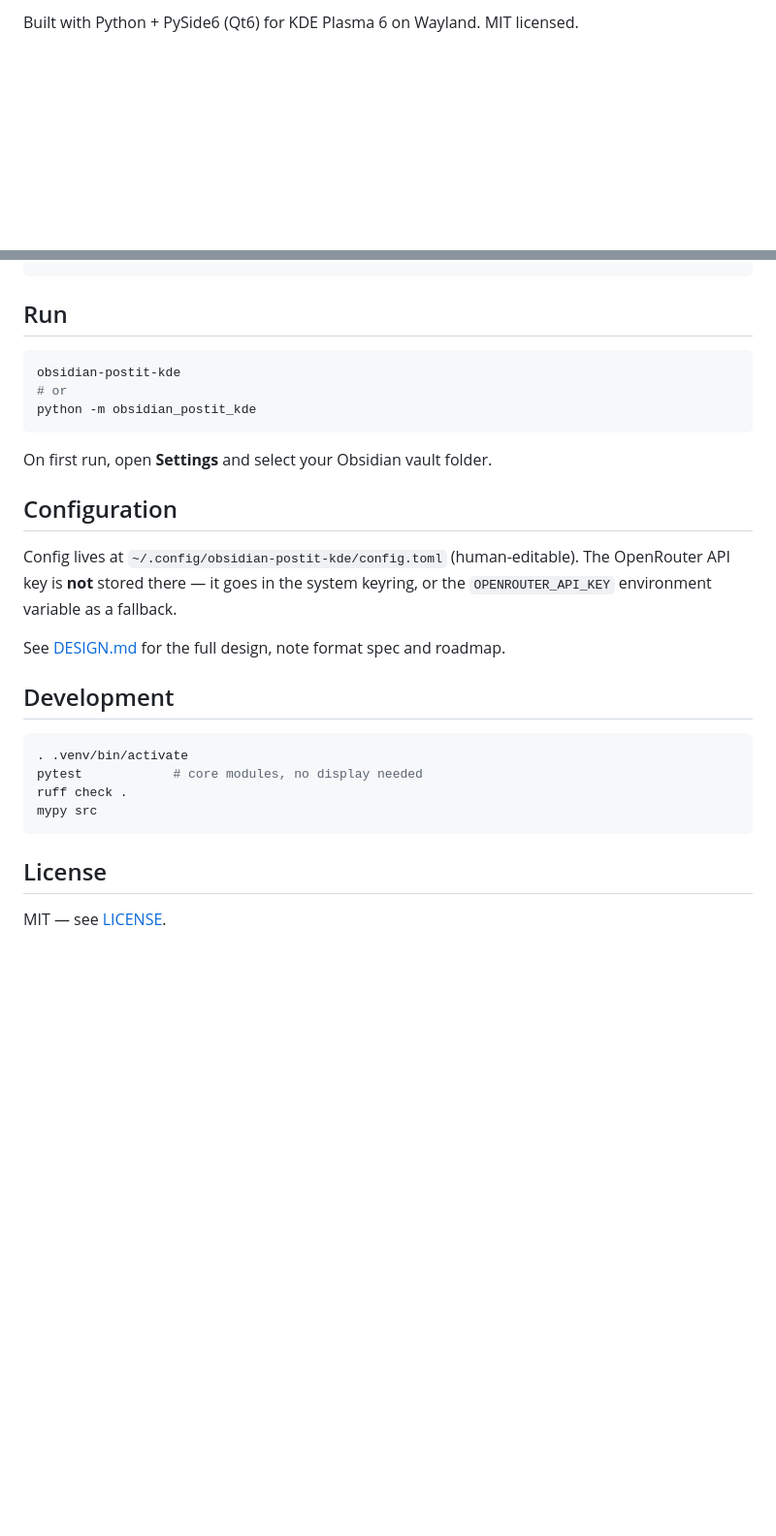
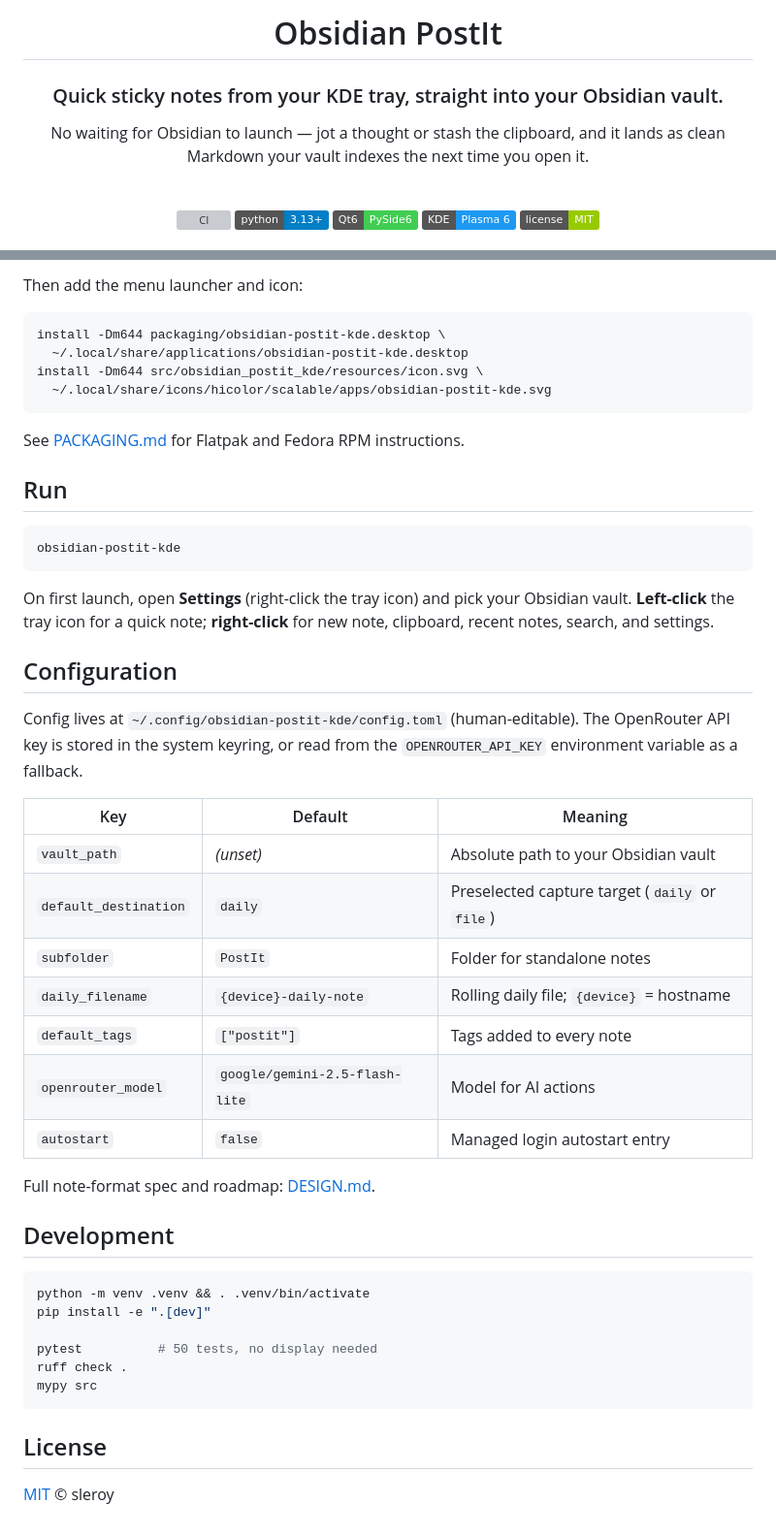
Before and after one commit to sleroy/obsidian-postit-kde, a Markdown page: README.md, 2 parts joined by grey strips. Shown at 97% size. GitHub-like rendering; badges without logos; blank space fills up the shorter version; grey boxes are pictures that could not be loaded.

````diff
--- a/README.md
+++ b/README.md
@@ -5,2 +4,16 @@ contents straight into an **Obsidian vault** — without launching Obsidian.
 
-Built with Python + PySide6 (Qt6) for KDE Plasma 6 on Wayland. MIT licensed.
+# Obsidian PostIt
+
+### Quick sticky notes from your KDE tray, straight into your Obsidian vault.
+
+No waiting for Obsidian to launch — jot a thought or stash the clipboard, and it
+lands as clean Markdown your vault indexes the next time you open it.
+
+<br/>
+
+[![CI](https://github.com/sleroy/obsidian-postit-kde/actions/workflows/ci.yml/badge.svg)](https://github.com/sleroy/obsidian-postit-kde/actions/workflows/ci.yml)
+[![Python 3.13+](https://img.shields.io/badge/python-3.13%2B-blue.svg)](https://www.python.org/)
+[![Qt 6 · PySide6](https://img.shields.io/badge/Qt6-PySide6-41cd52.svg)](https://doc.qt.io/qtforpython/)
+[![KDE Plasma 6](https://img.shields.io/badge/KDE-Plasma%206-1d99f3.svg)](https://kde.org/plasma-desktop/)
+[![License: MIT](https://img.shields.io/badge/license-MIT-green.svg)](LICENSE)
+
@@ -47,32 +78,55 @@ pip install -e ".[dev]"
 ```
+
+Then add the menu launcher and icon:
+
+```bash
+install -Dm644 packaging/obsidian-postit-kde.desktop \
+  ~/.local/share/applications/obsidian-postit-kde.desktop
+install -Dm644 src/obsidian_postit_kde/resources/icon.svg \
+  ~/.local/share/icons/hicolor/scalable/apps/obsidian-postit-kde.svg
+```
+
+See [PACKAGING.md](PACKAGING.md) for Flatpak and Fedora RPM instructions.
 
 ## Run
 
 ```bash
 obsidian-postit-kde
-# or
-python -m obsidian_postit_kde
 ```
 
-On first run, open **Settings** and select your Obsidian vault folder.
+On first launch, open **Settings** (right-click the tray icon) and pick your
+Obsidian vault. **Left-click** the tray icon for a quick note; **right-click**
+for new note, clipboard, recent notes, search, and settings.
 
 ## Configuration
 
 Config lives at `~/.config/obsidian-postit-kde/config.toml` (human-editable).
-The OpenRouter API key is **not** stored there — it goes in the system keyring,
-or the `OPENROUTER_API_KEY` environment variable as a fallback.
+The OpenRouter API key is stored in the system keyring, or read from the
+`OPENROUTER_API_KEY` environment variable as a fallback.
 
-See [DESIGN.md](DESIGN.md) for the full design, note format spec and roadmap.
+| Key | Default | Meaning |
+|---|---|---|
+| `vault_path` | *(unset)* | Absolute path to your Obsidian vault |
+| `default_destination` | `daily` | Preselected capture target (`daily` or `file`) |
+| `subfolder` | `PostIt` | Folder for standalone notes |
+| `daily_filename` | `{device}-daily-note` | Rolling daily file; `{device}` = hostname |
+| `default_tags` | `["postit"]` | Tags added to every note |
+| `openrouter_model` | `google/gemini-2.5-flash-lite` | Model for AI actions |
+| `autostart` | `false` | Managed login autostart entry |
+
+Full note-format spec and roadmap: [DESIGN.md](DESIGN.md).
 
 ## Development
 
 ```bash
-. .venv/bin/activate
-pytest            # core modules, no display needed
+python -m venv .venv && . .venv/bin/activate
+pip install -e ".[dev]"
+
+pytest          # 50 tests, no display needed
 ruff check .
 mypy src
 ```
 
 ## License
 
-MIT — see [LICENSE](LICENSE).
+[MIT](LICENSE) © sleroy
````
Also changed, not shown: other parts of README.md (+46 -29 lines), docs/images/capture.png (added), docs/images/preview.png (added), docs/images/search.png (added), docs/images/settings.png (added).
